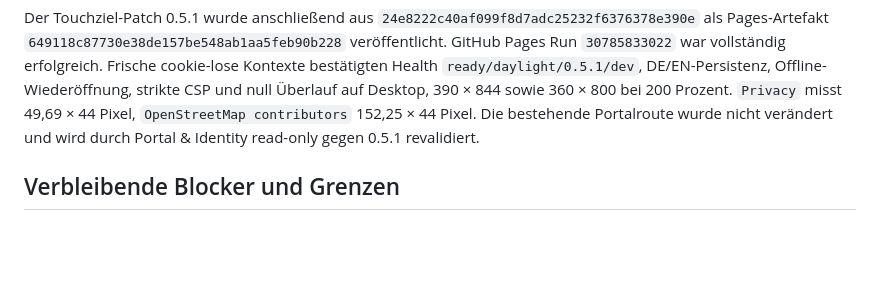
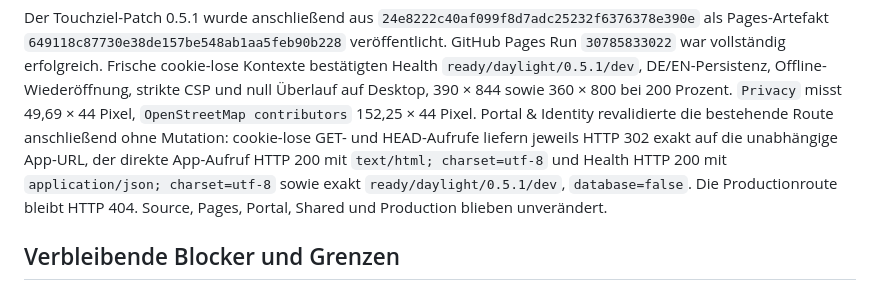
Before and after one commit to DrMilos33/MilosApps-NochHell-DEV, a Markdown page: docs/DEV_HANDOFF.md, the part around the change. GitHub-like rendering; blank space fills up the shorter version.

```diff
--- a/docs/DEV_HANDOFF.md
+++ b/docs/DEV_HANDOFF.md
@@ -144,9 +144,13 @@ Der Touchziel-Patch 0.5.1 wurde anschließend aus
 bestätigten Health `ready/daylight/0.5.1/dev`, DE/EN-Persistenz,
 Offline-Wiederöffnung, strikte CSP und null Überlauf auf Desktop, 390 × 844
 sowie 360 × 800 bei 200 Prozent. `Privacy` misst 49,69 × 44 Pixel,
-`OpenStreetMap contributors` 152,25 × 44 Pixel. Die bestehende Portalroute
-wurde nicht verändert und wird durch Portal & Identity read-only gegen 0.5.1
-revalidiert.
+`OpenStreetMap contributors` 152,25 × 44 Pixel. Portal & Identity
+revalidierte die bestehende Route anschließend ohne Mutation: cookie-lose GET-
+und HEAD-Aufrufe liefern jeweils HTTP 302 exakt auf die unabhängige App-URL,
+der direkte App-Aufruf HTTP 200 mit `text/html; charset=utf-8` und Health HTTP
+200 mit `application/json; charset=utf-8` sowie exakt
+`ready/daylight/0.5.1/dev`, `database=false`. Die Productionroute bleibt HTTP
+404. Source, Pages, Portal, Shared und Production blieben unverändert.
 
 ## Verbleibende Blocker und Grenzen
 
```
Also changed, not shown: docs/QA_REPORT.md (+10 -0 lines).
